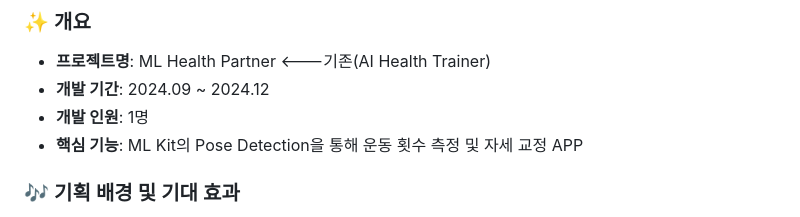
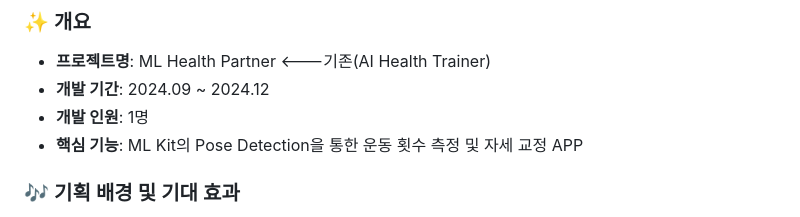
Before and after one commit to goonerpark/AI_health_trainer, a Markdown page: README.md, the part around the change. Drawn GitHub-style.

```diff
--- a/README.md
+++ b/README.md
@@ -6,7 +6,7 @@
 - **프로젝트명**: ML Health Partner <---기존(AI Health Trainer)
 - **개발 기간**: 2024.09 ~ 2024.12
 - **개발 인원**: 1명
-- **핵심 기능**: ML Kit의 Pose Detection을 통해 운동 횟수 측정 및 자세 교정 APP
+- **핵심 기능**: ML Kit의 Pose Detection을 통한 운동 횟수 측정 및 자세 교정 APP
 
 ### 🎶 기획 배경 및 기대 효과
 - **주요 타겟층**: 운동에 관심이 있거나 자세교정이 필요한 모든 연령층
```
